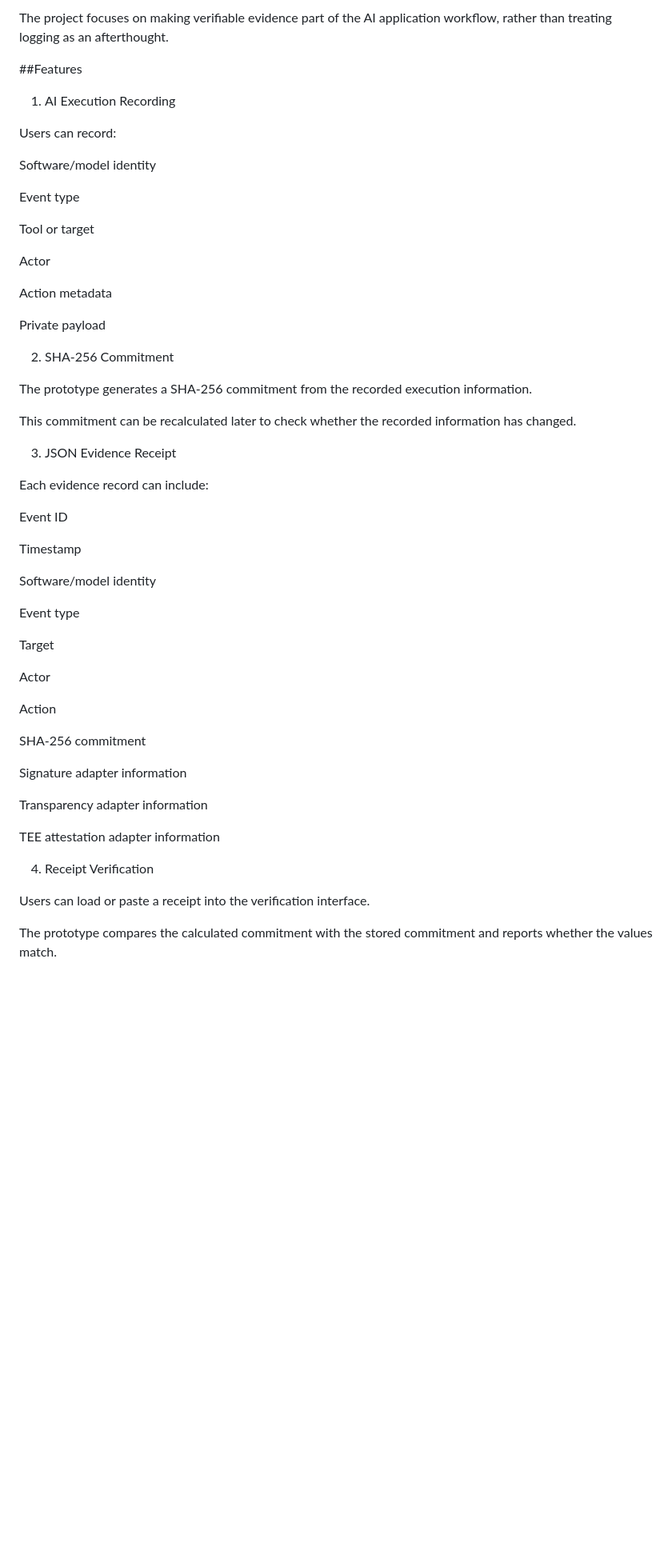
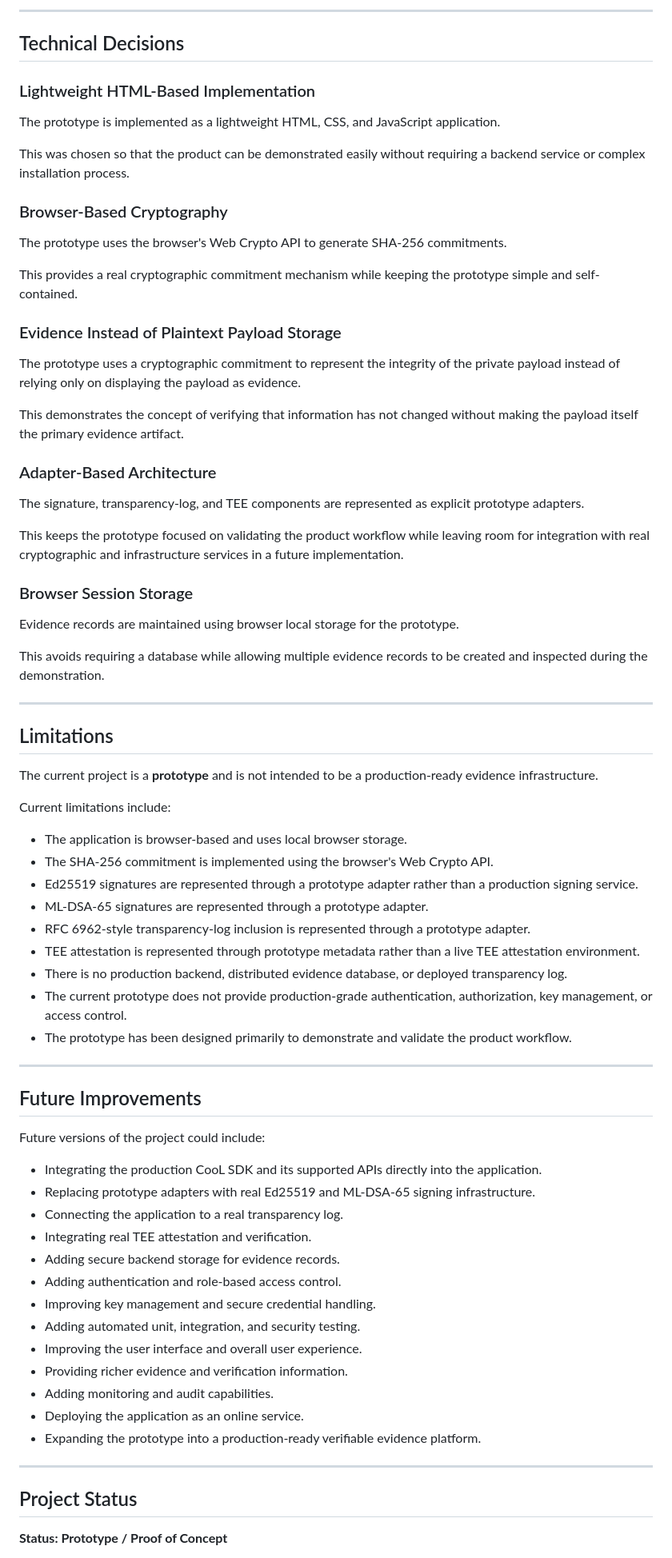
Before and after one commit to bogavilliharika/cool-sdk-project-deploy, a Markdown page: README.md, the part around one of its changes. Shown at 80% size. Drawn GitHub-style; blank space fills up the shorter version.

```diff
--- a/README.md
+++ b/README.md
@@ -113,63 +241,79 @@ Can the evidence be checked later?
 
-The project focuses on making verifiable evidence part of the AI
-application workflow, rather than treating logging as an afterthought.
+---
 
-##Features
+## Technical Decisions
 
-1. AI Execution Recording
+### Lightweight HTML-Based Implementation
 
-Users can record:
+The prototype is implemented as a lightweight HTML, CSS, and JavaScript application.
 
-Software/model identity
+This was chosen so that the product can be demonstrated easily without requiring a backend service or complex installation process.
 
-Event type
+### Browser-Based Cryptography
 
-Tool or target
+The prototype uses the browser's Web Crypto API to generate SHA-256 commitments.
 
-Actor
+This provides a real cryptographic commitment mechanism while keeping the prototype simple and self-contained.
 
-Action metadata
+### Evidence Instead of Plaintext Payload Storage
 
-Private payload
+The prototype uses a cryptographic commitment to represent the integrity of the private payload instead of relying only on displaying the payload as evidence.
 
-2. SHA-256 Commitment
+This demonstrates the concept of verifying that information has not changed without making the payload itself the primary evidence artifact.
 
-The prototype generates a SHA-256 commitment from the recorded execution
-information.
+### Adapter-Based Architecture
 
-This commitment can be recalculated later to check whether the recorded
-information has changed.
+The signature, transparency-log, and TEE components are represented as explicit prototype adapters.
 
-3. JSON Evidence Receipt
+This keeps the prototype focused on validating the product workflow while leaving room for integration with real cryptographic and infrastructure services in a future implementation.
 
-Each evidence record can include:
+### Browser Session Storage
 
-Event ID
+Evidence records are maintained using browser local storage for the prototype.
 
-Timestamp
+This avoids requiring a database while allowing multiple evidence records to be created and inspected during the demonstration.
 
-Software/model identity
+---
 
-Event type
+## Limitations
 
-Target
+The current project is a **prototype** and is not intended to be a production-ready evidence infrastructure.
 
-Actor
+Current limitations include:
 
-Action
+* The application is browser-based and uses local browser storage.
+* The SHA-256 commitment is implemented using the browser's Web Crypto API.
+* Ed25519 signatures are represented through a prototype adapter rather than a production signing service.
+* ML-DSA-65 signatures are represented through a prototype adapter.
+* RFC 6962-style transparency-log inclusion is represented through a prototype adapter.
+* TEE attestation is represented through prototype metadata rather than a live TEE attestation environment.
+* There is no production backend, distributed evidence database, or deployed transparency log.
+* The current prototype does not provide production-grade authentication, authorization, key management, or access control.
+* The prototype has been designed primarily to demonstrate and validate the product workflow.
 
-SHA-256 commitment
+---
 
-Signature adapter information
+## Future Improvements
 
-Transparency adapter information
+Future versions of the project could include:
 
-TEE attestation adapter information
+* Integrating the production CooL SDK and its supported APIs directly into the application.
+* Replacing prototype adapters with real Ed25519 and ML-DSA-65 signing infrastructure.
+* Connecting the application to a real transparency log.
+* Integrating real TEE attestation and verification.
+* Adding secure backend storage for evidence records.
+* Adding authentication and role-based access control.
+* Improving key management and secure credential handling.
+* Adding automated unit, integration, and security testing.
+* Improving the user interface and overall user experience.
+* Providing richer evidence and verification information.
+* Adding monitoring and audit capabilities.
+* Deploying the application as an online service.
+* Expanding the prototype into a production-ready verifiable evidence platform.
 
-4. Receipt Verification
+---
 
-Users can load or paste a receipt into the verification interface.
+## Project Status
 
-The prototype compares the calculated commitment with the stored
-commitment and reports whether the values match.
+**Status: Prototype / Proof of Concept**
 
```
Also changed, not shown: other parts of README.md (+190 -268 lines).
